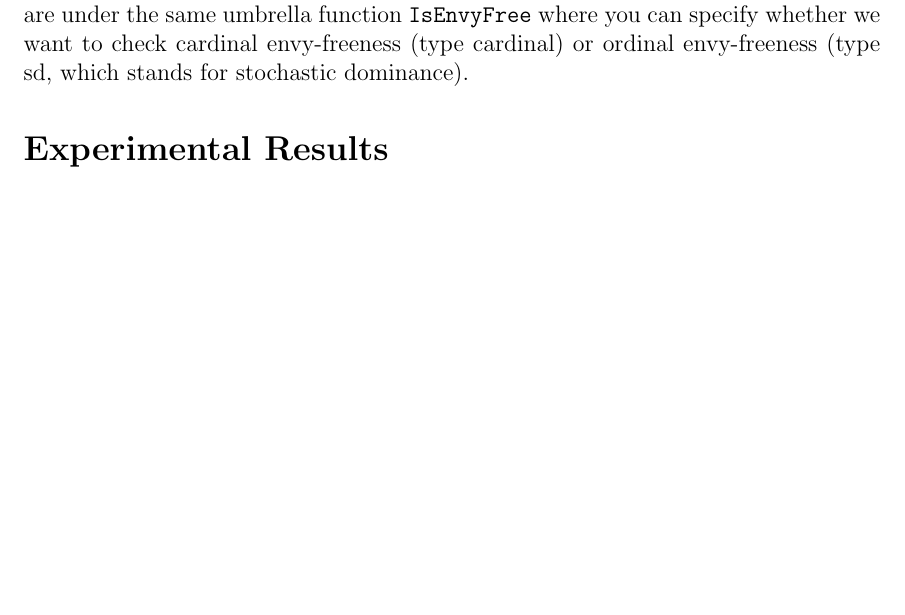
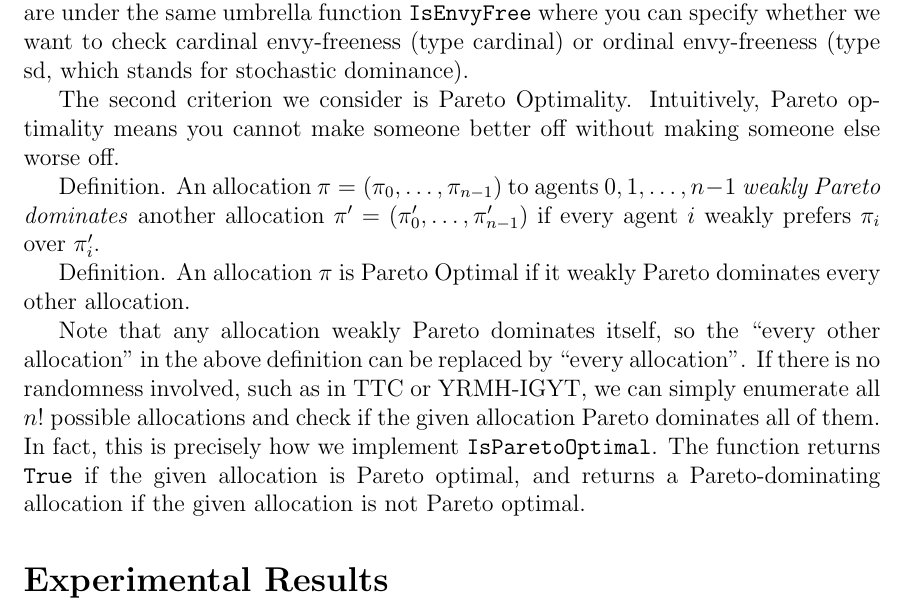
Before and after one commit to aronszanto/matching-algs, a LaTeX document (writeup.tex): part of page 8 of 8, cut so that both start at the same text, the shorter picture padded with empty space. Compiled offline with pdfLaTeX.

Commit message:
pareto writeup

```diff
--- a/writeup.tex
+++ b/writeup.tex
@@ -141,7 +141,13 @@ Definition. Given a set of agents $a_0,\cdots,a_{n-1}$ with utility functions $u
 
 Our implementation in \texttt{metrics.py} follows the above chain of definitions quite closely. In the cardinal case, for each agent, we simply compute the utility resulted from  that agent's allocation and compare it to other agents' allocation. In the ordinal case, the \texttt{sort\textunderscore pref} function implements the sorted preference list, and \texttt{list\textunderscore sd} checks if the first list stochastically dominates the second list. Then we combine these two functions to implement ordinal envy-freeness. The two implementations are under the same umbrella function $\texttt{IsEnvyFree}$ where you can specify whether we want to check cardinal envy-freeness (type cardinal) or ordinal envy-freeness (type sd, which stands for stochastic dominance).
 
+The second criterion we consider is Pareto Optimality. Intuitively, Pareto optimality means you cannot make someone better off without making someone else worse off.
 
+Definition. An allocation $\pi = (\pi_0,\dots,\pi_{n-1})$ to agents $0,1,\dots,n-1$ \textit{weakly Pareto dominates} another allocation $\pi' = (\pi'_0,\dots,\pi'_{n-1})$ if every agent $i$ weakly prefers $\pi_i$ over $\pi'_i$.
+
+Definition. An allocation $\pi$ is Pareto Optimal if it  weakly Pareto dominates every other allocation.
+
+Note that any allocation weakly Pareto dominates itself, so the ``every other allocation'' in the above definition can be replaced by ``every allocation''. If there is no randomness involved, such as in TTC or YRMH-IGYT, we can simply enumerate all $n!$ possible allocations and check if the given allocation Pareto dominates all of them. In fact, this is precisely how we implement $\texttt{IsParetoOptimal}$. The function returns $\texttt{True}$ if the given allocation is Pareto optimal, and returns a Pareto-dominating allocation if the given allocation is not Pareto optimal.
 
 
 
```
